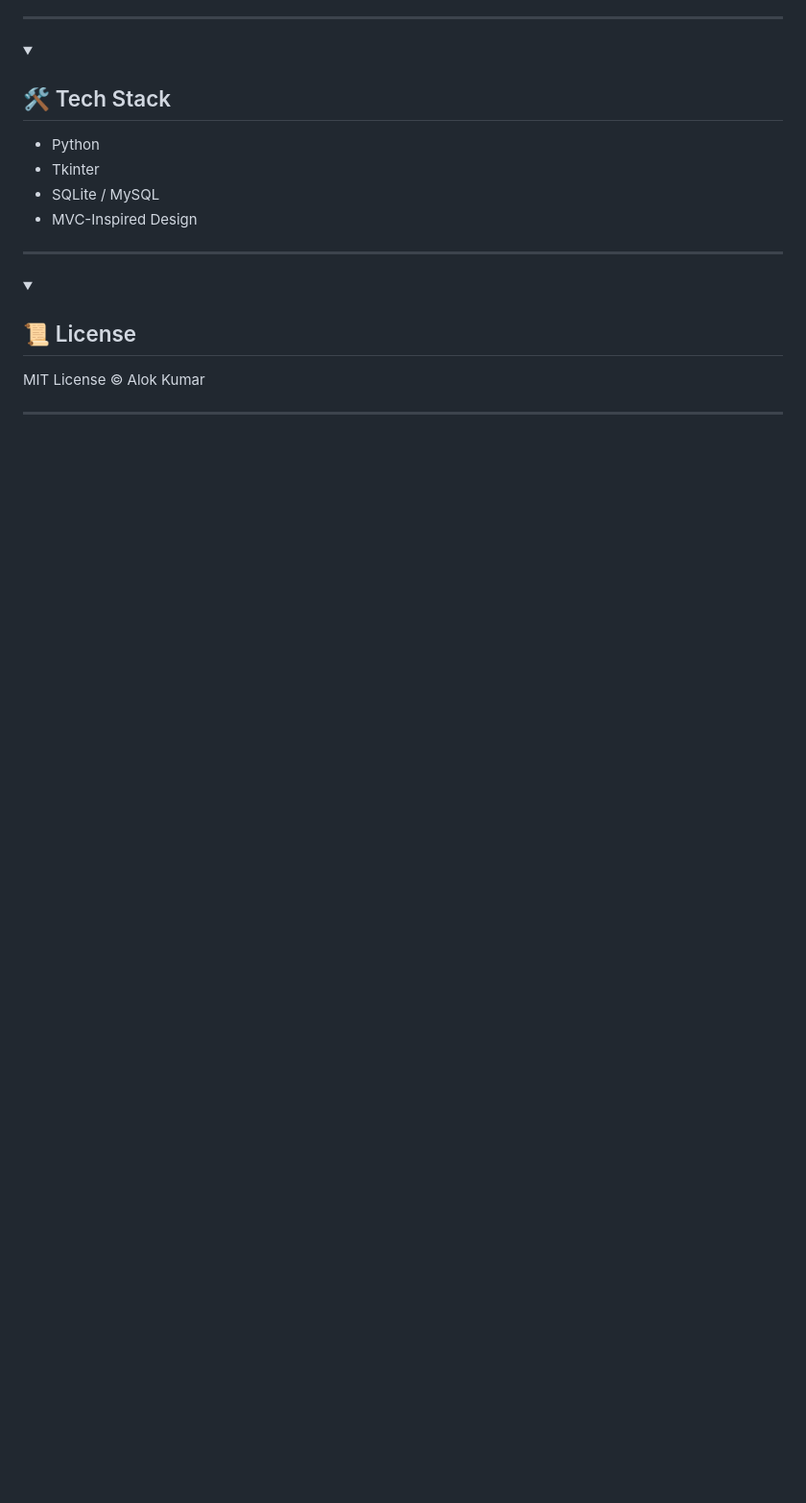
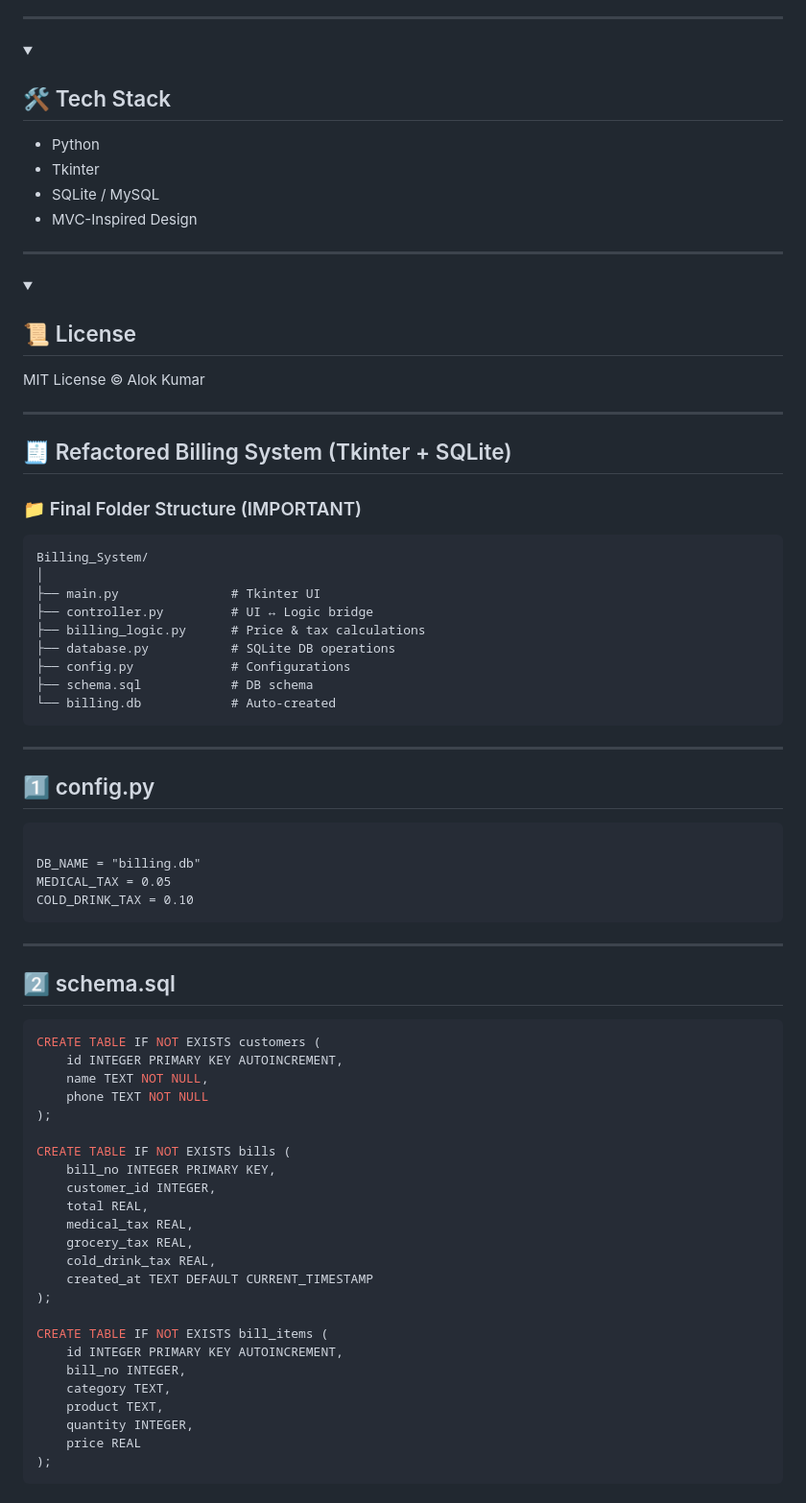
Before and after one commit to alok-kumar8765/Cool_Project_2, a Markdown page: Billing_system/Advance.md, the part around one of its changes. Shown at 96% size. Rendered like a GitHub page; folded sections open; blank space fills up the shorter version.

````diff
--- a/Billing_system/Advance.md
+++ b/Billing_system/Advance.md
@@ -374,3 +374,64 @@ MIT License © Alok Kumar
 </details>
 
 ---
+
+## 🧾 Refactored Billing System (Tkinter + SQLite)
+
+### 📁 Final Folder Structure (IMPORTANT)
+
+
+```text
+Billing_System/
+│
+├── main.py               # Tkinter UI
+├── controller.py         # UI ↔ Logic bridge
+├── billing_logic.py      # Price & tax calculations
+├── database.py           # SQLite DB operations
+├── config.py             # Configurations
+├── schema.sql            # DB schema
+└── billing.db            # Auto-created
+```
+
+---
+
+## 1️⃣ config.py
+
+
+```
+
+DB_NAME = "billing.db"
+MEDICAL_TAX = 0.05
+COLD_DRINK_TAX = 0.10
+```
+
+---
+
+## 2️⃣ schema.sql
+
+```sql
+CREATE TABLE IF NOT EXISTS customers (
+    id INTEGER PRIMARY KEY AUTOINCREMENT,
+    name TEXT NOT NULL,
+    phone TEXT NOT NULL
+);
+
+CREATE TABLE IF NOT EXISTS bills (
+    bill_no INTEGER PRIMARY KEY,
+    customer_id INTEGER,
+    total REAL,
+    medical_tax REAL,
+    grocery_tax REAL,
+    cold_drink_tax REAL,
+    created_at TEXT DEFAULT CURRENT_TIMESTAMP
+);
+
+CREATE TABLE IF NOT EXISTS bill_items (
+    id INTEGER PRIMARY KEY AUTOINCREMENT,
+    bill_no INTEGER,
+    category TEXT,
+    product TEXT,
+    quantity INTEGER,
+    price REAL
+);
+```
+
````
Also changed, not shown: other parts of Billing_system/Advance.md (+191 -0 lines).
